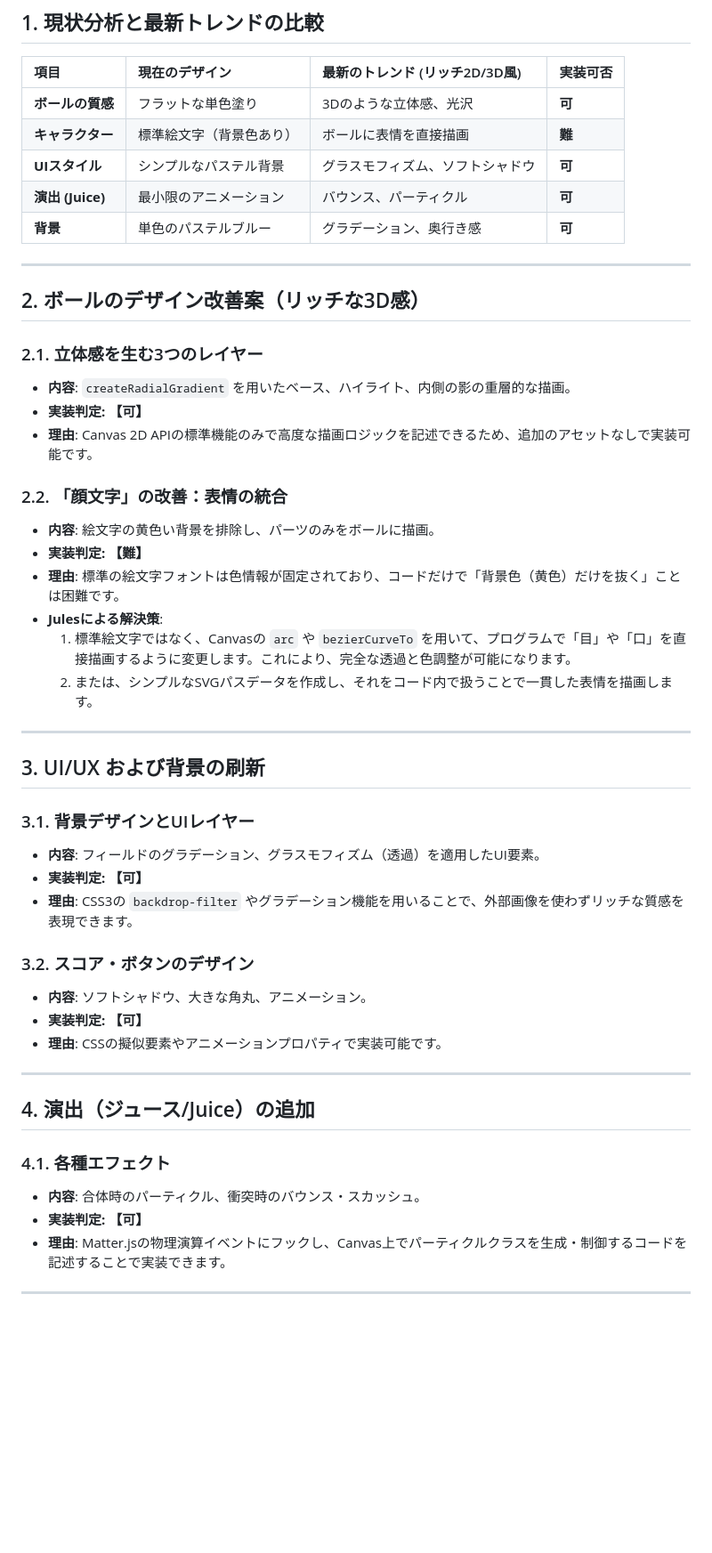
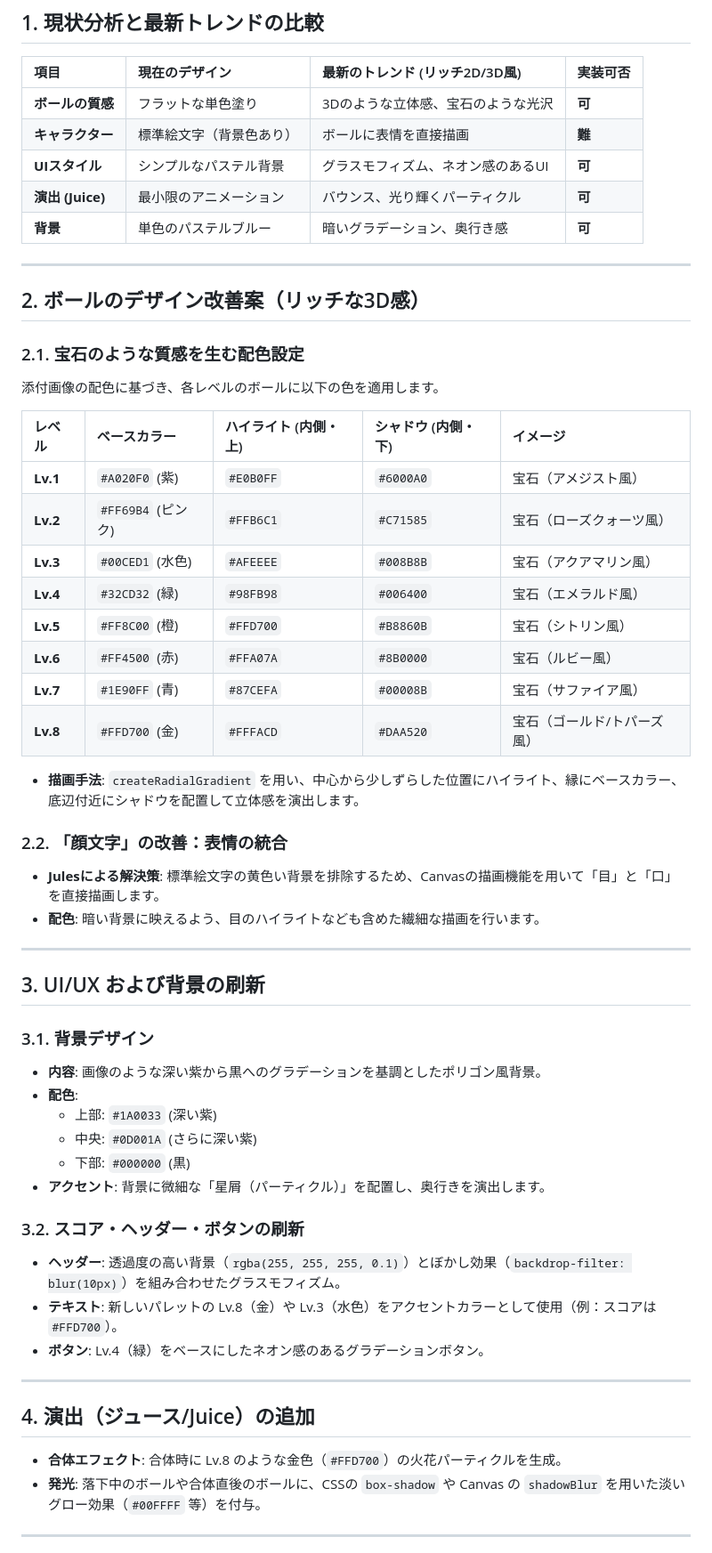
Before and after one commit to hn770123/ball-down-game, a Markdown page: design_improvement_plan.md, the part around one of its changes. Shown at 89% size. Rendered like a GitHub page; blank space fills up the shorter version.

Commit message:
docs: design_improvement_plan.md に具体的な配色値を追記
添付画像（IMG_4359.jpeg）の世界観に基づき、以下の内容を更新しました：
- 各レベルのボールに対応するベース、ハイライト、シャドウの具体的なHex値
- 背景のグラデーション配色
- UI要素（ヘッダー、ボタン）の配色とスタイル定義
- 合体時のパーティクル演出に関する詳細

Co-authored-by: hn770123 <9394228+hn770123@users.noreply.github.com>

```diff
--- a/design_improvement_plan.md
+++ b/design_improvement_plan.md
@@ -8,51 +8,59 @@
 
 | 項目 | 現在のデザイン | 最新のトレンド (リッチ2D/3D風) | 実装可否 |
 | :--- | :--- | :--- | :--- |
-| **ボールの質感** | フラットな単色塗り | 3Dのような立体感、光沢 | **可** |
+| **ボールの質感** | フラットな単色塗り | 3Dのような立体感、宝石のような光沢 | **可** |
 | **キャラクター** | 標準絵文字（背景色あり） | ボールに表情を直接描画 | **難** |
-| **UIスタイル** | シンプルなパステル背景 | グラスモフィズム、ソフトシャドウ | **可** |
-| **演出 (Juice)** | 最小限のアニメーション | バウンス、パーティクル | **可** |
-| **背景** | 単色のパステルブルー | グラデーション、奥行き感 | **可** |
+| **UIスタイル** | シンプルなパステル背景 | グラスモフィズム、ネオン感のあるUI | **可** |
+| **演出 (Juice)** | 最小限のアニメーション | バウンス、光り輝くパーティクル | **可** |
+| **背景** | 単色のパステルブルー | 暗いグラデーション、奥行き感 | **可** |
 
 ---
 
 ## 2. ボールのデザイン改善案（リッチな3D感）
 
-### 2.1. 立体感を生む3つのレイヤー
--   **内容**: `createRadialGradient` を用いたベース、ハイライト、内側の影の重層的な描画。
--   **実装判定: 【可】**
--   **理由**: Canvas 2D APIの標準機能のみで高度な描画ロジックを記述できるため、追加のアセットなしで実装可能です。
+### 2.1. 宝石のような質感を生む配色設定
+添付画像の配色に基づき、各レベルのボールに以下の色を適用します。
+
+| レベル | ベースカラー | ハイライト (内側・上) | シャドウ (内側・下) | イメージ |
+| :--- | :--- | :--- | :--- | :--- |
+| **Lv.1** | `#A020F0` (紫) | `#E0B0FF` | `#6000A0` | 宝石（アメジスト風） |
+| **Lv.2** | `#FF69B4` (ピンク) | `#FFB6C1` | `#C71585` | 宝石（ローズクォーツ風） |
+| **Lv.3** | `#00CED1` (水色) | `#AFEEEE` | `#008B8B` | 宝石（アクアマリン風） |
+| **Lv.4** | `#32CD32` (緑) | `#98FB98` | `#006400` | 宝石（エメラルド風） |
+| **Lv.5** | `#FF8C00` (橙) | `#FFD700` | `#B8860B` | 宝石（シトリン風） |
+| **Lv.6** | `#FF4500` (赤) | `#FFA07A` | `#8B0000` | 宝石（ルビー風） |
+| **Lv.7** | `#1E90FF` (青) | `#87CEFA` | `#00008B` | 宝石（サファイア風） |
+| **Lv.8** | `#FFD700` (金) | `#FFFACD` | `#DAA520` | 宝石（ゴールド/トパーズ風） |
+
+-   **描画手法**: `createRadialGradient` を用い、中心から少しずらした位置にハイライト、縁にベースカラー、底辺付近にシャドウを配置して立体感を演出します。
 
 ### 2.2. 「顔文字」の改善：表情の統合
--   **内容**: 絵文字の黄色い背景を排除し、パーツのみをボールに描画。
--   **実装判定: 【難】**
--   **理由**: 標準の絵文字フォントは色情報が固定されており、コードだけで「背景色（黄色）だけを抜く」ことは困難です。
--   **Julesによる解決策**:
-    1.  標準絵文字ではなく、Canvasの `arc` や `bezierCurveTo` を用いて、プログラムで「目」や「口」を直接描画するように変更します。これにより、完全な透過と色調整が可能になります。
-    2.  または、シンプルなSVGパスデータを作成し、それをコード内で扱うことで一貫した表情を描画します。
+-   **Julesによる解決策**: 標準絵文字の黄色い背景を排除するため、Canvasの描画機能を用いて「目」と「口」を直接描画します。
+-   **配色**: 暗い背景に映えるよう、目のハイライトなども含めた繊細な描画を行います。
 
 ---
 
 ## 3. UI/UX および背景の刷新
 
-### 3.1. 背景デザインとUIレイヤー
--   **内容**: フィールドのグラデーション、グラスモフィズム（透過）を適用したUI要素。
--   **実装判定: 【可】**
--   **理由**: CSS3の `backdrop-filter` やグラデーション機能を用いることで、外部画像を使わずリッチな質感を表現できます。
+### 3.1. 背景デザイン
+-   **内容**: 画像のような深い紫から黒へのグラデーションを基調としたポリゴン風背景。
+-   **配色**:
+    -   上部: `#1A0033` (深い紫)
+    -   中央: `#0D001A` (さらに深い紫)
+    -   下部: `#000000` (黒)
+-   **アクセント**: 背景に微細な「星屑（パーティクル）」を配置し、奥行きを演出します。
 
-### 3.2. スコア・ボタンのデザイン
--   **内容**: ソフトシャドウ、大きな角丸、アニメーション。
--   **実装判定: 【可】**
--   **理由**: CSSの擬似要素やアニメーションプロパティで実装可能です。
+### 3.2. スコア・ヘッダー・ボタンの刷新
+-   **ヘッダー**: 透過度の高い背景（`rgba(255, 255, 255, 0.1)`）とぼかし効果（`backdrop-filter: blur(10px)`）を組み合わせたグラスモフィズム。
+-   **テキスト**: 新しいパレットの Lv.8（金）や Lv.3（水色）をアクセントカラーとして使用（例：スコアは `#FFD700`）。
+-   **ボタン**: Lv.4（緑）をベースにしたネオン感のあるグラデーションボタン。
 
 ---
 
 ## 4. 演出（ジュース/Juice）の追加
 
-### 4.1. 各種エフェクト
--   **内容**: 合体時のパーティクル、衝突時のバウンス・スカッシュ。
--   **実装判定: 【可】**
--   **理由**: Matter.jsの物理演算イベントにフックし、Canvas上でパーティクルクラスを生成・制御するコードを記述することで実装できます。
+-   **合体エフェクト**: 合体時に Lv.8 のような金色（`#FFD700`）の火花パーティクルを生成。
+-   **発光**: 落下中のボールや合体直後のボールに、CSSの `box-shadow` や Canvas の `shadowBlur` を用いた淡いグロー効果（`#00FFFF` 等）を付与。
 
 ---
 
```
Also changed, not shown: other parts of design_improvement_plan.md (+2 -22 lines).
